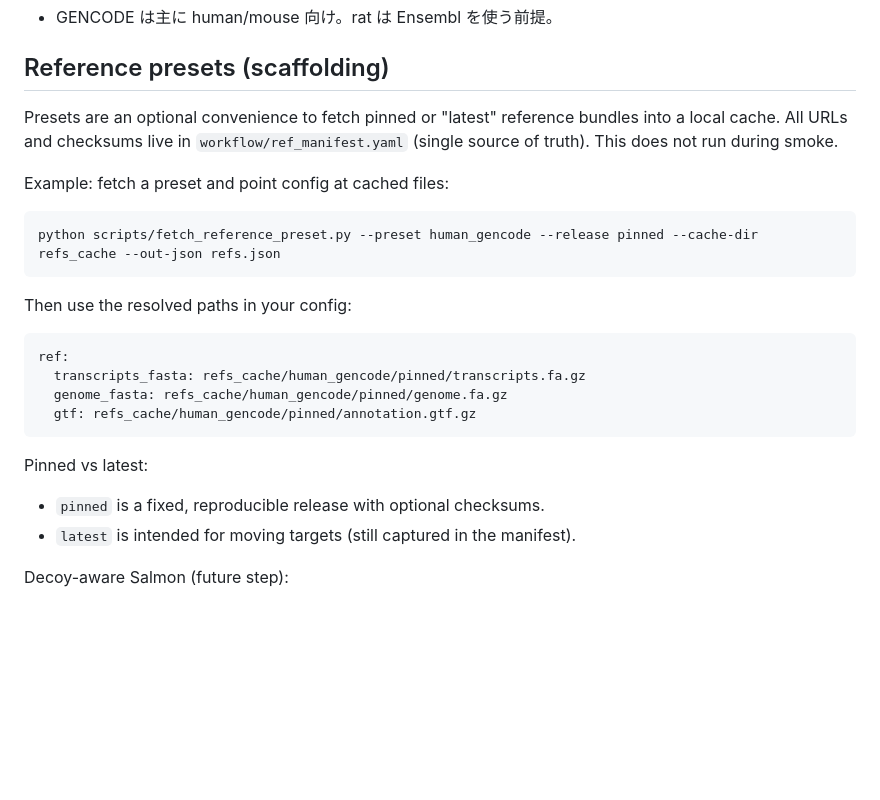
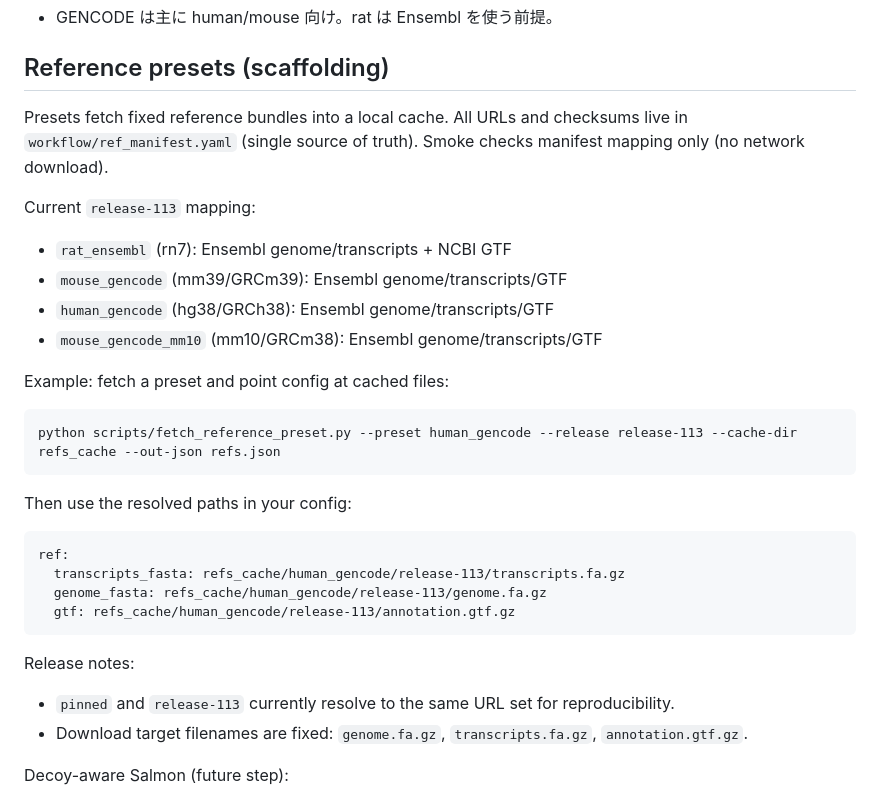
Before and after one commit to do-shima/harako-rnaseq, a Markdown page: README.md, the part around the change. Rendered like a GitHub page; blank space fills up the shorter version.

Commit message:
docs: document reference preset mapping (release-113)

````diff
--- a/README.md
+++ b/README.md
@@ -697,27 +697,33 @@ Annotation note:
 
 ## Reference presets (scaffolding)
 
-Presets are an optional convenience to fetch pinned or "latest" reference bundles into a local cache. All URLs
-and checksums live in `workflow/ref_manifest.yaml` (single source of truth). This does not run during smoke.
+Presets fetch fixed reference bundles into a local cache. All URLs and checksums live in
+`workflow/ref_manifest.yaml` (single source of truth). Smoke checks manifest mapping only (no network download).
+
+Current `release-113` mapping:
+- `rat_ensembl` (rn7): Ensembl genome/transcripts + NCBI GTF
+- `mouse_gencode` (mm39/GRCm39): Ensembl genome/transcripts/GTF
+- `human_gencode` (hg38/GRCh38): Ensembl genome/transcripts/GTF
+- `mouse_gencode_mm10` (mm10/GRCm38): Ensembl genome/transcripts/GTF
 
 Example: fetch a preset and point config at cached files:
 
 ```
-python scripts/fetch_reference_preset.py --preset human_gencode --release pinned --cache-dir refs_cache --out-json refs.json
+python scripts/fetch_reference_preset.py --preset human_gencode --release release-113 --cache-dir refs_cache --out-json refs.json
 ```
 
 Then use the resolved paths in your config:
 
 ```
 ref:
-  transcripts_fasta: refs_cache/human_gencode/pinned/transcripts.fa.gz
-  genome_fasta: refs_cache/human_gencode/pinned/genome.fa.gz
-  gtf: refs_cache/human_gencode/pinned/annotation.gtf.gz
+  transcripts_fasta: refs_cache/human_gencode/release-113/transcripts.fa.gz
+  genome_fasta: refs_cache/human_gencode/release-113/genome.fa.gz
+  gtf: refs_cache/human_gencode/release-113/annotation.gtf.gz
 ```
 
-Pinned vs latest:
-- `pinned` is a fixed, reproducible release with optional checksums.
-- `latest` is intended for moving targets (still captured in the manifest).
+Release notes:
+- `pinned` and `release-113` currently resolve to the same URL set for reproducibility.
+- Download target filenames are fixed: `genome.fa.gz`, `transcripts.fa.gz`, `annotation.gtf.gz`.
 
 Decoy-aware Salmon (future step):
 - When both genome and transcripts are available, the pipeline can build a gentrome
````
